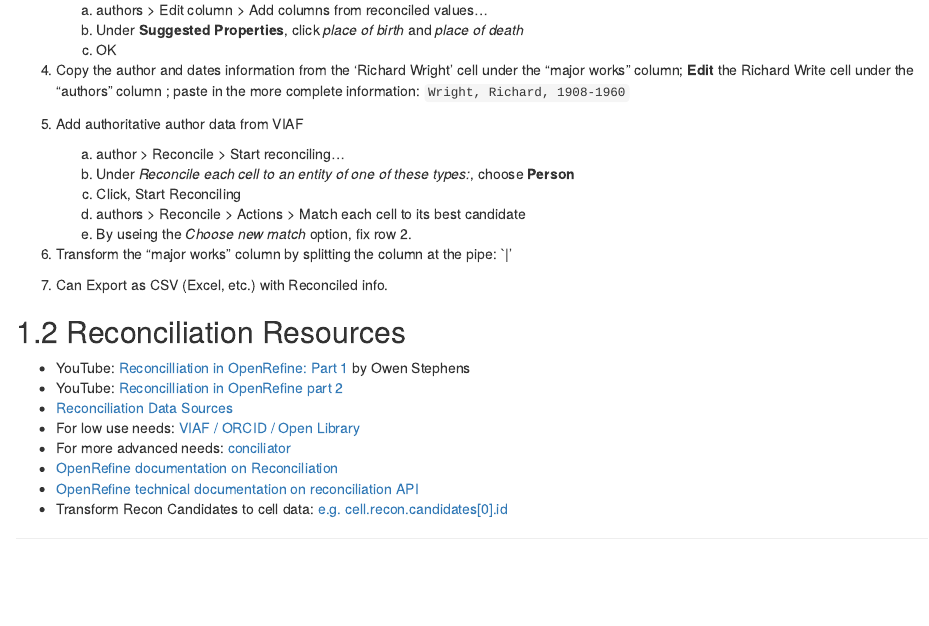
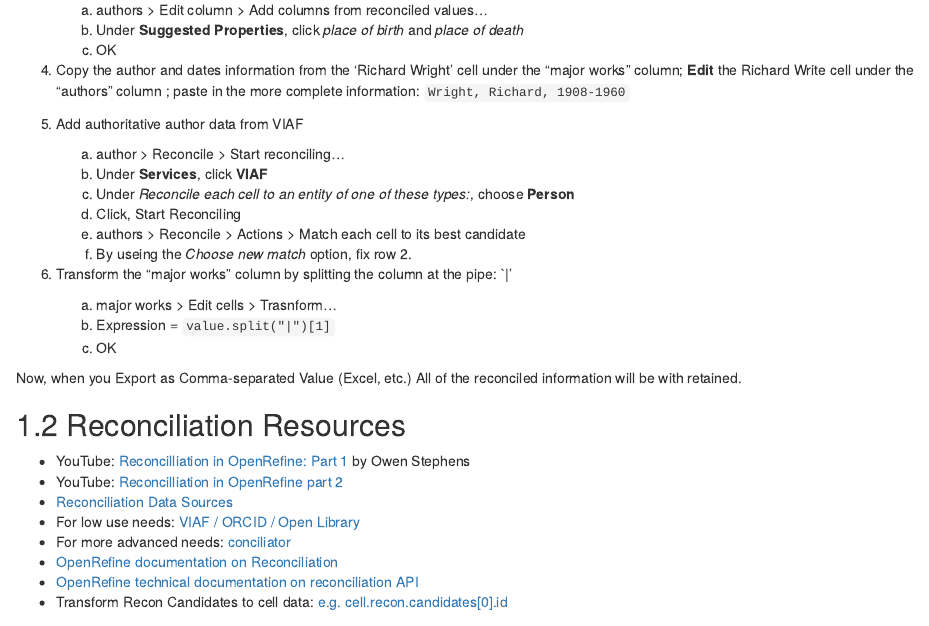
Before and after one commit to libjohn/openrefine, an R Markdown document (17-handson-reconcile.Rmd): the page in a window 1100 px wide, from 1520 px down. Rendered offline with R 4.5, knitr and Pandoc, with nearby package versions; drawn as R Markdown's standard HTML page in place of the format the file asks for.

Commit message:
More detail on reconciliation

```diff
--- a/17-handson-reconcile.Rmd
+++ b/17-handson-reconcile.Rmd
@@ -65,6 +65,7 @@
 3. Add authoritative author data from VIAF
 
     a. <span class="or-menu"> author > Reconcile > Start reconciling... </span>
+    a. Under **Services**, click **VIAF**
     a. Under *Reconcile each cell to an entity of one of these types:*, choose **Person**
     a. Click, <span class="or-menu">Start Reconciling</span>
     a. <span class="or-menu">authors > Reconcile > Actions > Match each cell to its best candidate</span>
@@ -72,7 +73,11 @@
 
 4. Transform the "major works" column by splitting the column at the pipe:  `|'
 
-3. Can Export as CSV (Excel, etc.) with Reconciled info.
+    a. <span class="or-menu"> major works > Edit cells > Trasnform... </span>
+    a. Expression = `value.split("|")[1]`
+    a. <span class="or-menu"> OK </span>
+
+Now, when you <span class="or-menu"> Export </span> as Comma-separated Value (Excel, etc.) All of the reconciled information will be with retained.
 
 
 ## Reconciliation Resources
```
